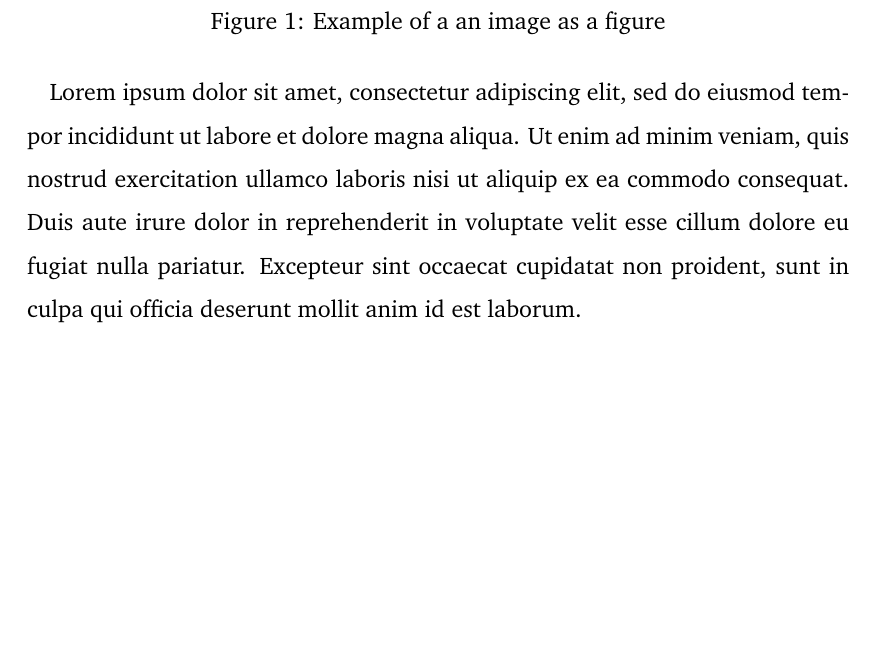
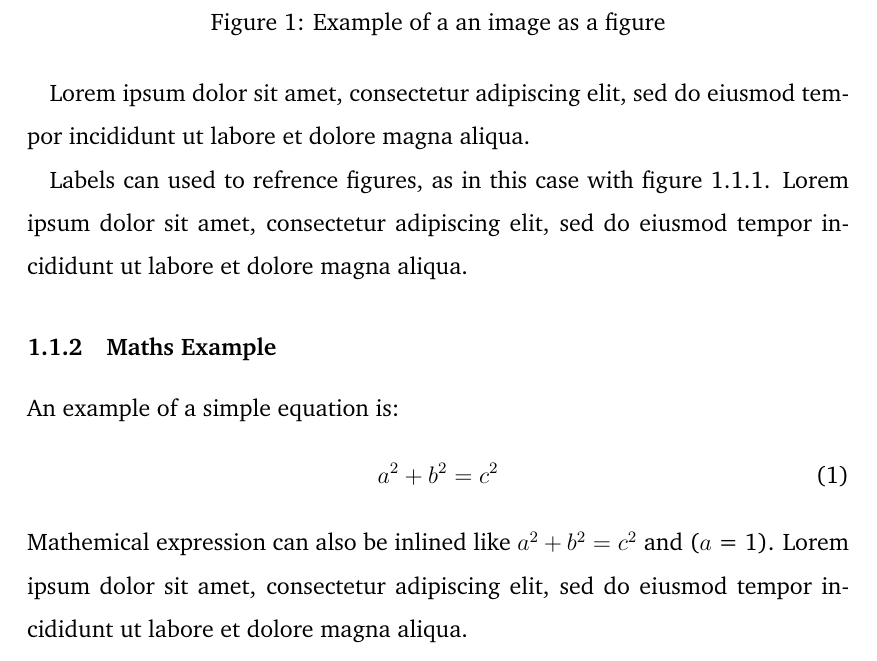
Before and after one commit to kevinkar/masters-latex-template, a LaTeX thesis (template/a01-Thesis.tex, which reads template/contents/c01-Introduction.tex): part of page 8 of 17, cut so that both start at the same text, the shorter picture padded with empty space. Compiled offline with XeLaTeX.

Commit message:
Add label-refrence to figure. Add maths example.

```diff
--- a/template/contents/c01-Introduction.tex
+++ b/template/contents/c01-Introduction.tex
@@ -14,4 +15,14 @@ Lorem ipsum dolor sit amet, consectetur adipiscing elit, sed do eiusmod tempor i
 \caption{Example of a an image as a figure}
 \end{figure}
 
-Lorem ipsum dolor sit amet, consectetur adipiscing elit, sed do eiusmod tempor incididunt ut labore et dolore magna aliqua. Ut enim ad minim veniam, quis nostrud exercitation ullamco laboris nisi ut aliquip ex ea commodo consequat. Duis aute irure dolor in reprehenderit in voluptate velit esse cillum dolore eu fugiat nulla pariatur. Excepteur sint occaecat cupidatat non proident, sunt in culpa qui officia deserunt mollit anim id est laborum.
+Lorem ipsum dolor sit amet, consectetur adipiscing elit, sed do eiusmod tempor incididunt ut labore et dolore magna aliqua.
+
+Labels can used to refrence figures, as in this case with figure \ref{fig:eximg}. Lorem ipsum dolor sit amet, consectetur adipiscing elit, sed do eiusmod tempor incididunt ut labore et dolore magna aliqua.
+
+\subsubsection{Maths Example}
+
+An example of a simple equation is:
+\begin{equation}
+a^2 + b^2 = c^2
+\end{equation}
+Mathemical expression can also be inlined like \(a^2 + b^2 = c^2\) and ($a$ = 1). Lorem ipsum dolor sit amet, consectetur adipiscing elit, sed do eiusmod tempor incididunt ut labore et dolore magna aliqua.
```
Also changed, not shown: template/contents/c01-Introduction.tex (3 more changed lines).
